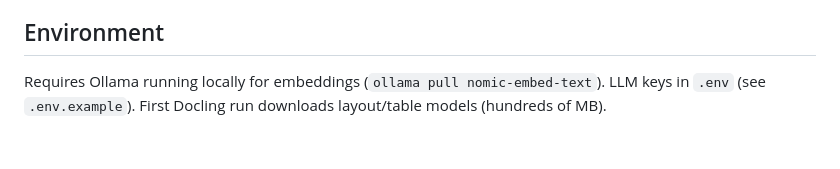
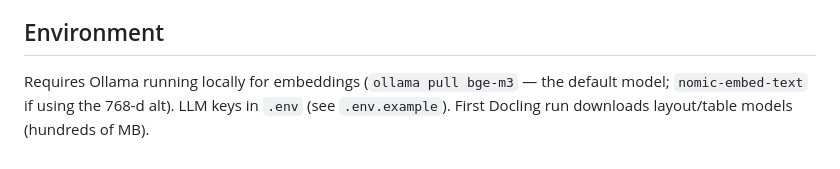
Before and after one commit to ekasatrio-glitch/library-eka, a Markdown page: CLAUDE.md, the part around the change. GitHub-like rendering.

Commit message:
docs: ollama pull bge-m3 in CLAUDE.md environment

```diff
--- a/CLAUDE.md
+++ b/CLAUDE.md
@@ -77,4 +77,4 @@ Semantic title extraction (LLM + optional Crossref, no regex). Registry-safe: fi
 
 ## Environment
 
-Requires Ollama running locally for embeddings (`ollama pull nomic-embed-text`). LLM keys in `.env` (see `.env.example`). First Docling run downloads layout/table models (hundreds of MB).
+Requires Ollama running locally for embeddings (`ollama pull bge-m3` — the default model; `nomic-embed-text` if using the 768-d alt). LLM keys in `.env` (see `.env.example`). First Docling run downloads layout/table models (hundreds of MB).
```
